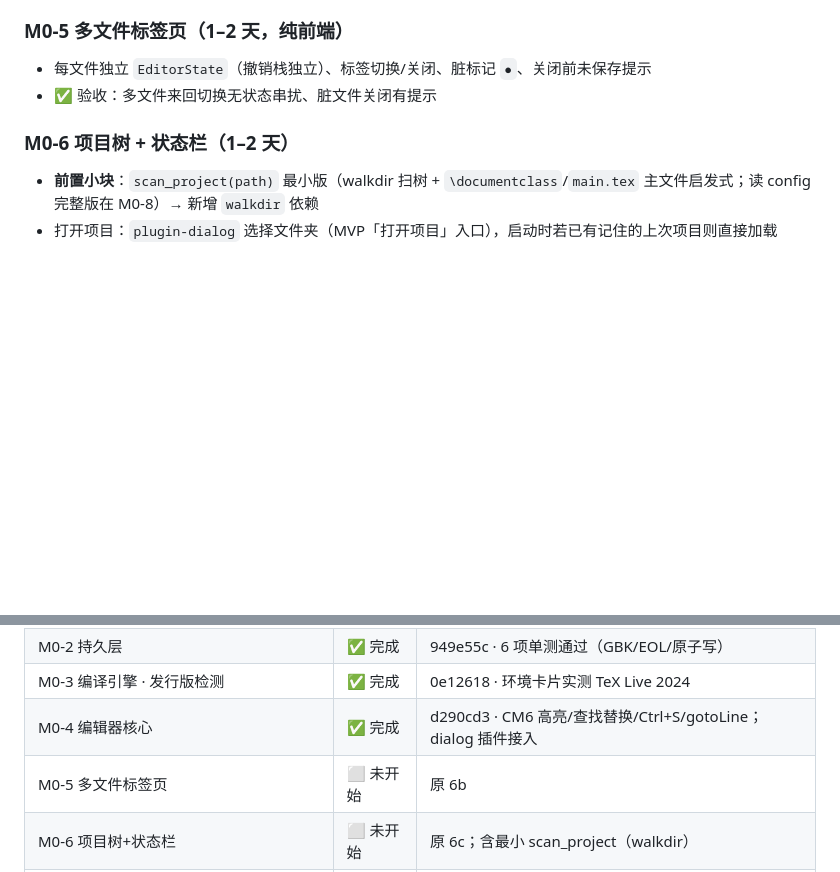
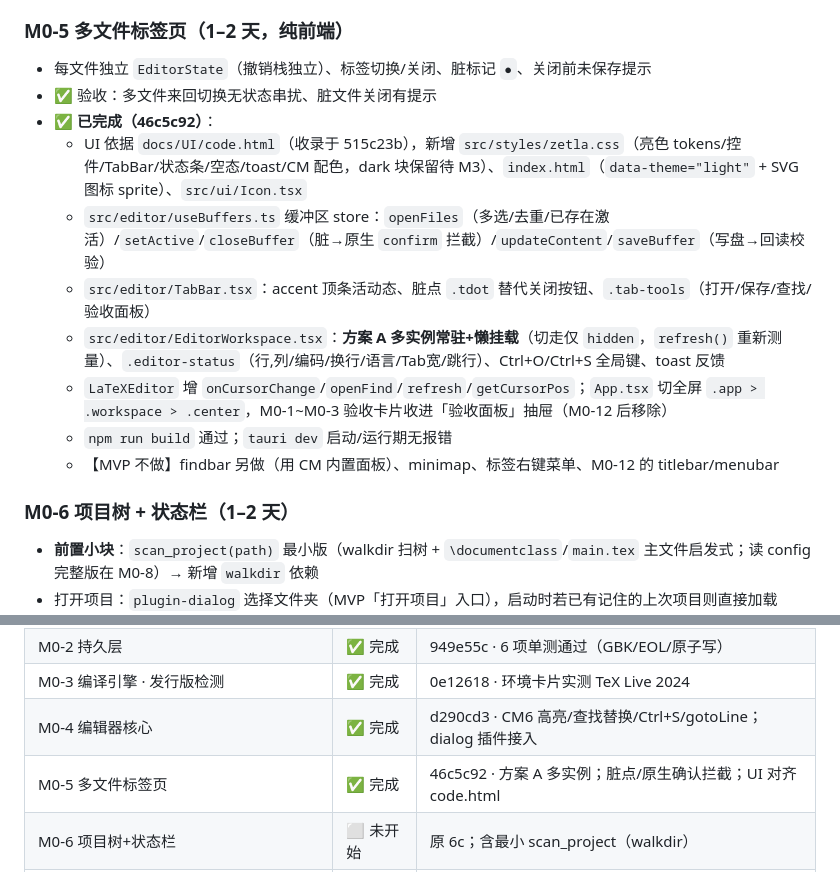
Before and after one commit to Wastarch/Zetla, a Markdown page: docs/开发计划.md, 2 parts joined by grey strips. GitHub-like rendering; blank space fills up the shorter version.

Commit message:
docs: 看板标记 M0-5 完成

```diff
--- a/docs/开发计划.md
+++ b/docs/开发计划.md
@@ -78,6 +78,14 @@ M0-4 编辑器核心 → M0-5 多文件标签 → M0-6 项目树+状态栏 → M
 
 - 每文件独立 `EditorState`（撤销栈独立）、标签切换/关闭、脏标记 `●`、关闭前未保存提示
 - ✅ 验收：多文件来回切换无状态串扰、脏文件关闭有提示
+- **✅ 已完成（46c5c92）**：
+  - UI 依据 `docs/UI/code.html`（收录于 515c23b），新增 `src/styles/zetla.css`（亮色 tokens/控件/TabBar/状态条/空态/toast/CM 配色，dark 块保留待 M3）、`index.html`（`data-theme="light"` + SVG 图标 sprite）、`src/ui/Icon.tsx`
+  - `src/editor/useBuffers.ts` 缓冲区 store：`openFiles`（多选/去重/已存在激活）/`setActive`/`closeBuffer`（脏→原生 `confirm` 拦截）/`updateContent`/`saveBuffer`（写盘→回读校验）
+  - `src/editor/TabBar.tsx`：accent 顶条活动态、脏点 `.tdot` 替代关闭按钮、`.tab-tools`（打开/保存/查找/验收面板）
+  - `src/editor/EditorWorkspace.tsx`：**方案 A 多实例常驻+懒挂载**（切走仅 `hidden`，`refresh()` 重新测量）、`.editor-status`（行,列/编码/换行/语言/Tab宽/跳行）、Ctrl+O/Ctrl+S 全局键、toast 反馈
+  - `LaTeXEditor` 增 `onCursorChange`/`openFind`/`refresh`/`getCursorPos`；`App.tsx` 切全屏 `.app > .workspace > .center`，M0-1~M0-3 验收卡片收进「验收面板」抽屉（M0-12 后移除）
+  - `npm run build` 通过；`tauri dev` 启动/运行期无报错
+  - 【MVP 不做】findbar 另做（用 CM 内置面板）、minimap、标签右键菜单、M0-12 的 titlebar/menubar
 
 ### M0-6 项目树 + 状态栏（1–2 天）
 
@@ -273,7 +281,7 @@ CompileResult { status, pdfPath?, errors[], passes, durationMs }
 | M0-2 持久层 | ✅ 完成 | 949e55c · 6 项单测通过（GBK/EOL/原子写） |
 | M0-3 编译引擎 · 发行版检测 | ✅ 完成 | 0e12618 · 环境卡片实测 TeX Live 2024 |
 | M0-4 编辑器核心 | ✅ 完成 | d290cd3 · CM6 高亮/查找替换/Ctrl+S/gotoLine；dialog 插件接入 |
-| M0-5 多文件标签页 | ⬜ 未开始 | 原 6b |
+| M0-5 多文件标签页 | ✅ 完成 | 46c5c92 · 方案 A 多实例；脏点/原生确认拦截；UI 对齐 code.html |
 | M0-6 项目树+状态栏 | ⬜ 未开始 | 原 6c；含最小 scan_project（walkdir） |
 | M0-7 模板引擎+新建向导 | ⬜ 未开始 | 原 M0-4+6d；**MVP 收敛为 2 套单文件模板（article/ctex-cn）** |
 | M0-8 项目管理 | ⬜ 未开始 | 原 M0-5；config/主文件完善（notify、clean_aux → M1） |
```
